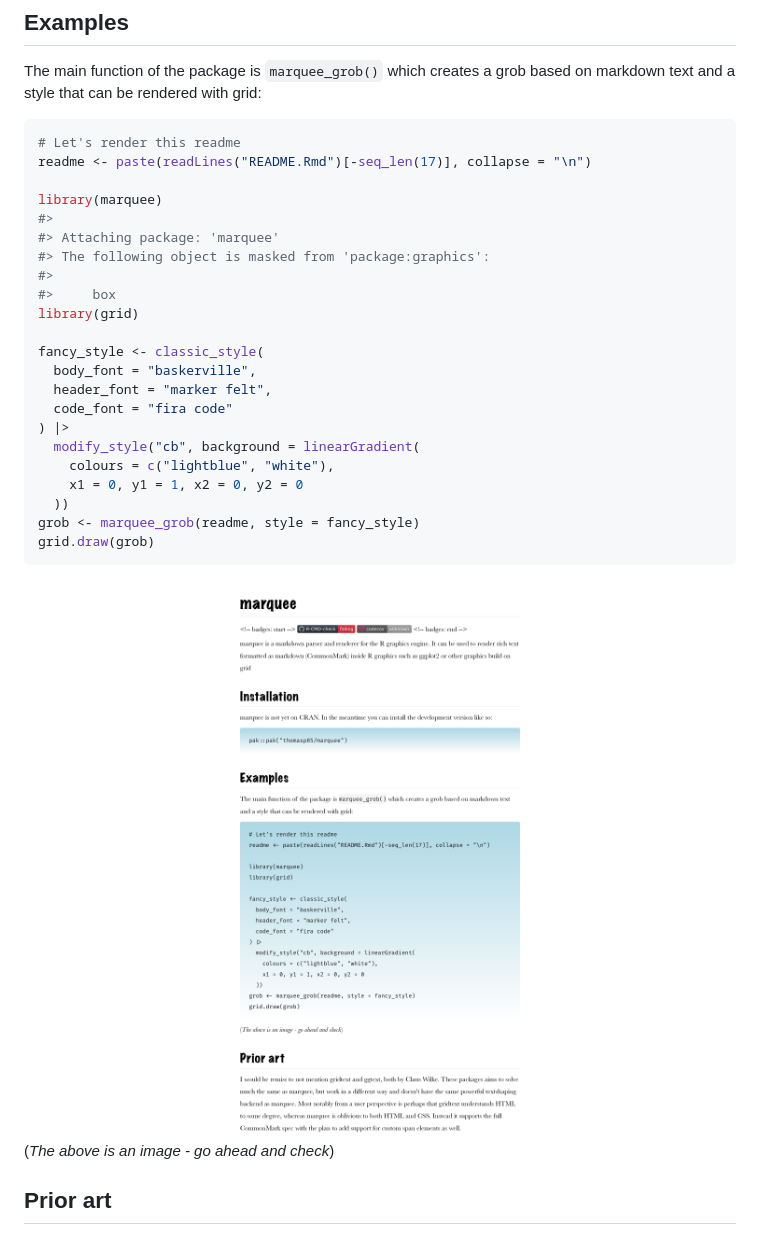
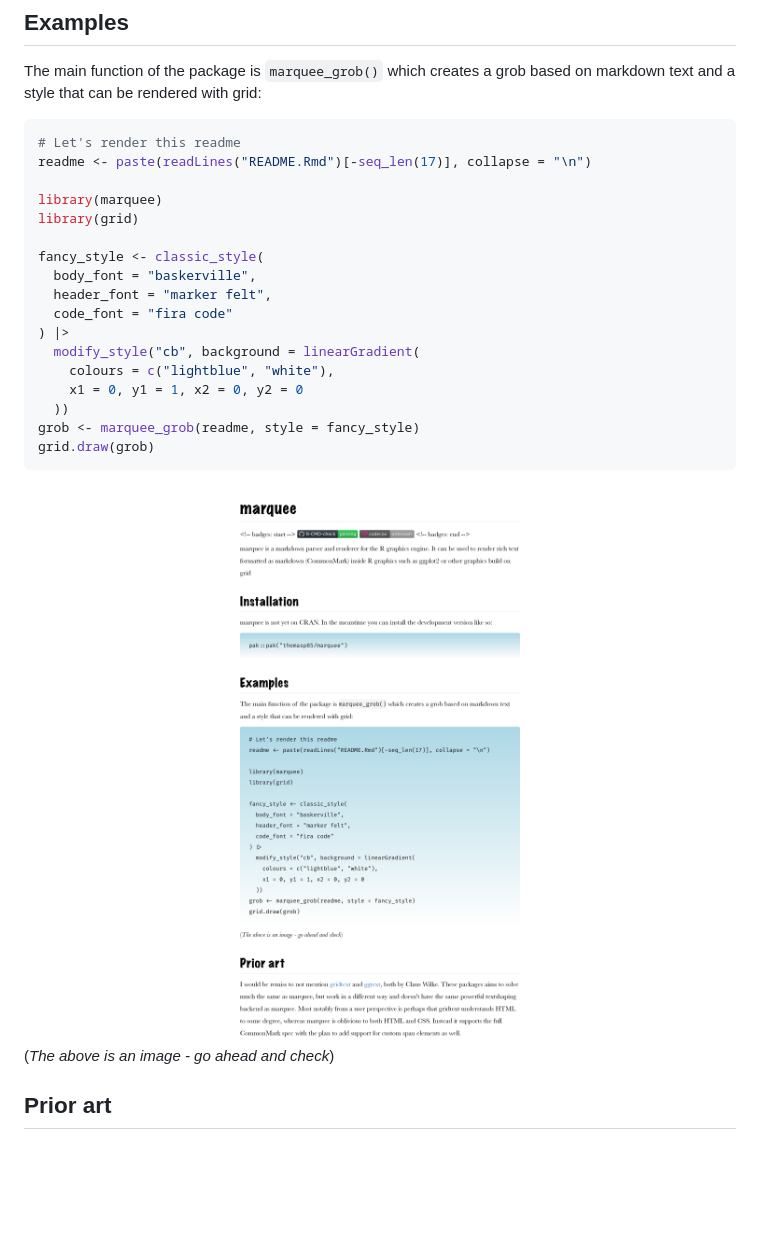
Before and after one commit to r-lib/marquee, a Markdown page: README.md, the part around the change. GitHub-like rendering; pictures changed too: man/figures/README-unnamed-chunk-2-1.png; blank space fills up the shorter version.

Commit message:
Fix #5 rename box to trbl

```diff
--- a/README.md
+++ b/README.md
@@ -33,11 +33,6 @@ grob based on markdown text and a style that can be rendered with grid:
 readme <- paste(readLines("README.Rmd")[-seq_len(17)], collapse = "\n")
 
 library(marquee)
-#>
-#> Attaching package: 'marquee'
-#> The following object is masked from 'package:graphics':
-#>
-#>     box
 library(grid)
 
 fancy_style <- classic_style(
```
Also changed, not shown: 11 other files.
